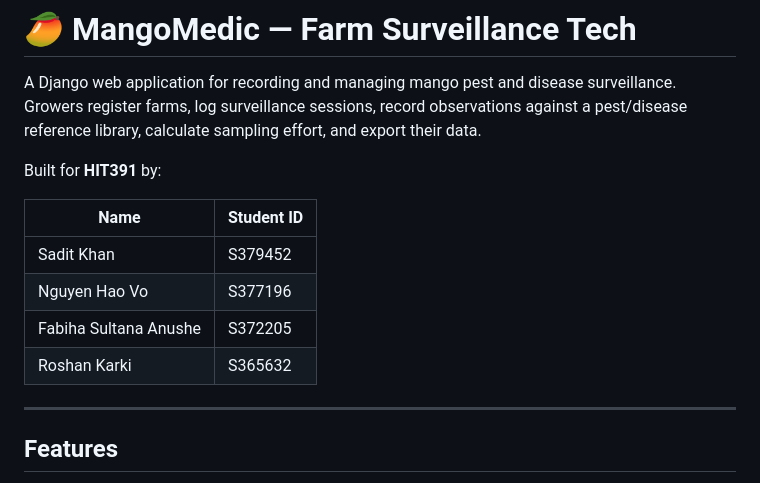
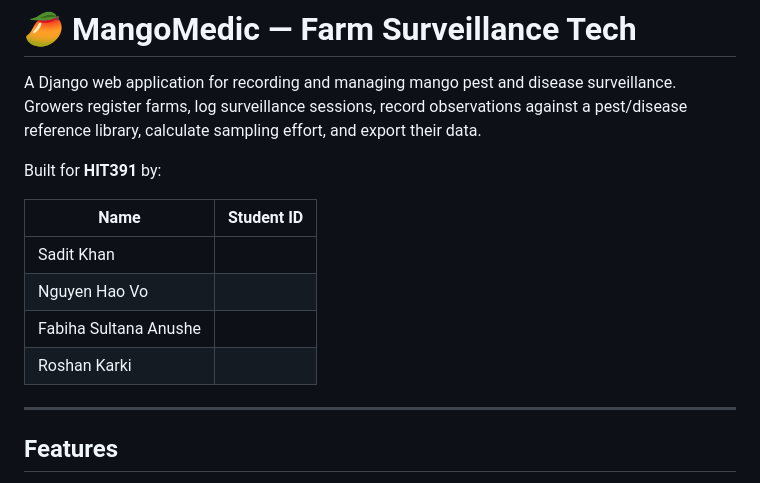
Before and after one commit to Sadit91/farm-surveillance-tech, a Markdown page: README.md, the part around the change. Rendered like a GitHub page.

Commit message:
Reformat student list in README.md

```diff
--- a/README.md
+++ b/README.md
@@ -9,10 +9,10 @@ Built for **HIT391** by:
 
 | Name | Student ID |
 |---|---|
-| Sadit Khan | S379452 |
-| Nguyen Hao Vo | S377196 |
-| Fabiha Sultana Anushe | S372205 |
-| Roshan Karki | S365632 |
+| Sadit Khan |
+| Nguyen Hao Vo |
+| Fabiha Sultana Anushe |
+| Roshan Karki |
 
 ---
 
```
